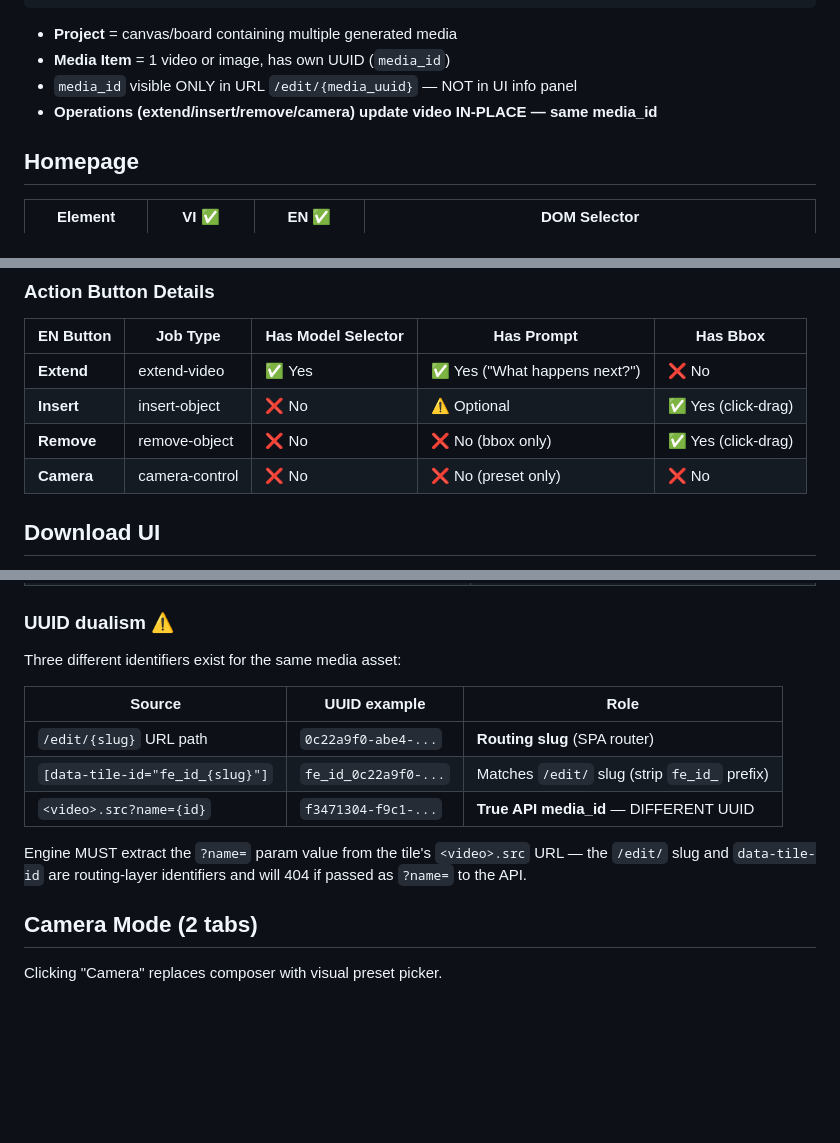
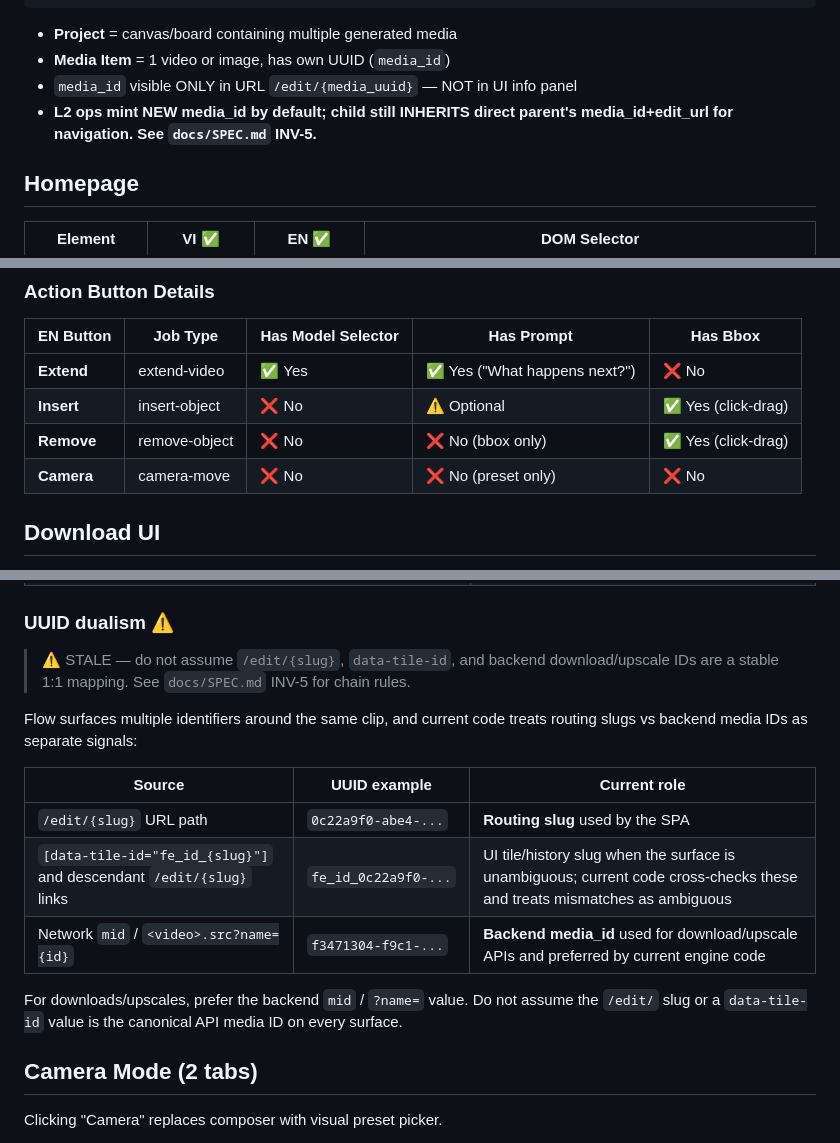
Before and after one commit to ngoctuandt1/FlowEngine, a Markdown page: docs/FLOW_UI_REFERENCE.md, 3 parts joined by grey strips. Drawn GitHub-style; blank space fills up the shorter version.

```diff
--- a/docs/FLOW_UI_REFERENCE.md
+++ b/docs/FLOW_UI_REFERENCE.md
@@ -30,7 +32,7 @@ Flow Account (Google login, ULTRA tier)
 - **Project** = canvas/board containing multiple generated media
 - **Media Item** = 1 video or image, has own UUID (`media_id`)
 - `media_id` visible ONLY in URL `/edit/{media_uuid}` — NOT in UI info panel
-- **Operations (extend/insert/remove/camera) update video IN-PLACE — same media_id**
+- **L2 ops mint NEW media_id by default; child still INHERITS direct parent's media_id+edit_url for navigation. See `docs/SPEC.md` INV-5.**
 
 ## Homepage
 
@@ -215,7 +217,7 @@ URL: `/fx/{locale}/tools/flow/project/{project_uuid}/edit/{media_uuid}`
 | **Extend** | extend-video | ✅ Yes | ✅ Yes ("What happens next?") | ❌ No |
 | **Insert** | insert-object | ❌ No | ⚠️ Optional | ✅ Yes (click-drag) |
 | **Remove** | remove-object | ❌ No | ❌ No (bbox only) | ✅ Yes (click-drag) |
-| **Camera** | camera-control | ❌ No | ❌ No (preset only) | ❌ No |
+| **Camera** | camera-move | ❌ No | ❌ No (preset only) | ❌ No |
 
 ## Download UI
 
@@ -294,17 +296,17 @@ thousand_eighty = page.locator('[role="menu"][data-state="open"] [role="menuitem
 
 ### UUID dualism ⚠️
 
-Three different identifiers exist for the same media asset:
+> ⚠️ STALE — do not assume `/edit/{slug}`, `data-tile-id`, and backend download/upscale IDs are a stable 1:1 mapping. See `docs/SPEC.md` INV-5 for chain rules.
 
-| Source | UUID example | Role |
+Flow surfaces multiple identifiers around the same clip, and current code treats routing slugs vs backend media IDs as separate signals:
+
+| Source | UUID example | Current role |
 |---|---|---|
-| `/edit/{slug}` URL path | `0c22a9f0-abe4-...` | **Routing slug** (SPA router) |
-| `[data-tile-id="fe_id_{slug}"]` | `fe_id_0c22a9f0-...` | Matches `/edit/` slug (strip `fe_id_` prefix) |
-| `<video>.src?name={id}` | `f3471304-f9c1-...` | **True API media_id** — DIFFERENT UUID |
+| `/edit/{slug}` URL path | `0c22a9f0-abe4-...` | **Routing slug** used by the SPA |
+| `[data-tile-id="fe_id_{slug}"]` and descendant `/edit/{slug}` links | `fe_id_0c22a9f0-...` | UI tile/history slug when the surface is unambiguous; current code cross-checks these and treats mismatches as ambiguous |
+| Network `mid` / `<video>.src?name={id}` | `f3471304-f9c1-...` | **Backend media_id** used for download/upscale APIs and preferred by current engine code |
 
-Engine MUST extract the `?name=` param value from the tile's `<video>.src` URL —
-the `/edit/` slug and `data-tile-id` are routing-layer identifiers and will
-404 if passed as `?name=` to the API.
+For downloads/upscales, prefer the backend `mid` / `?name=` value. Do not assume the `/edit/` slug or a `data-tile-id` value is the canonical API media ID on every surface.
 
 ## Camera Mode (2 tabs)
 
```
Also changed, not shown: other parts of docs/FLOW_UI_REFERENCE.md (+35 -28 lines).
